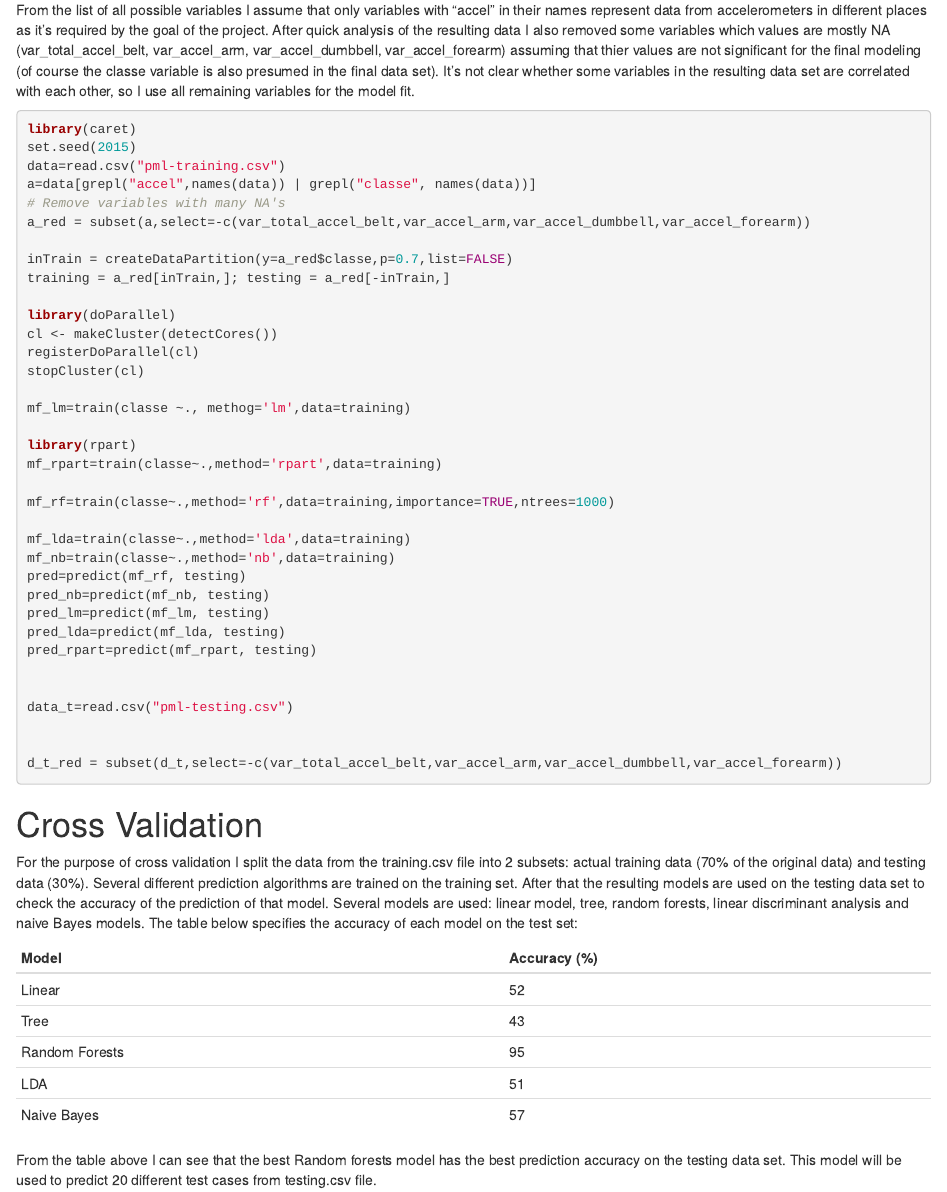
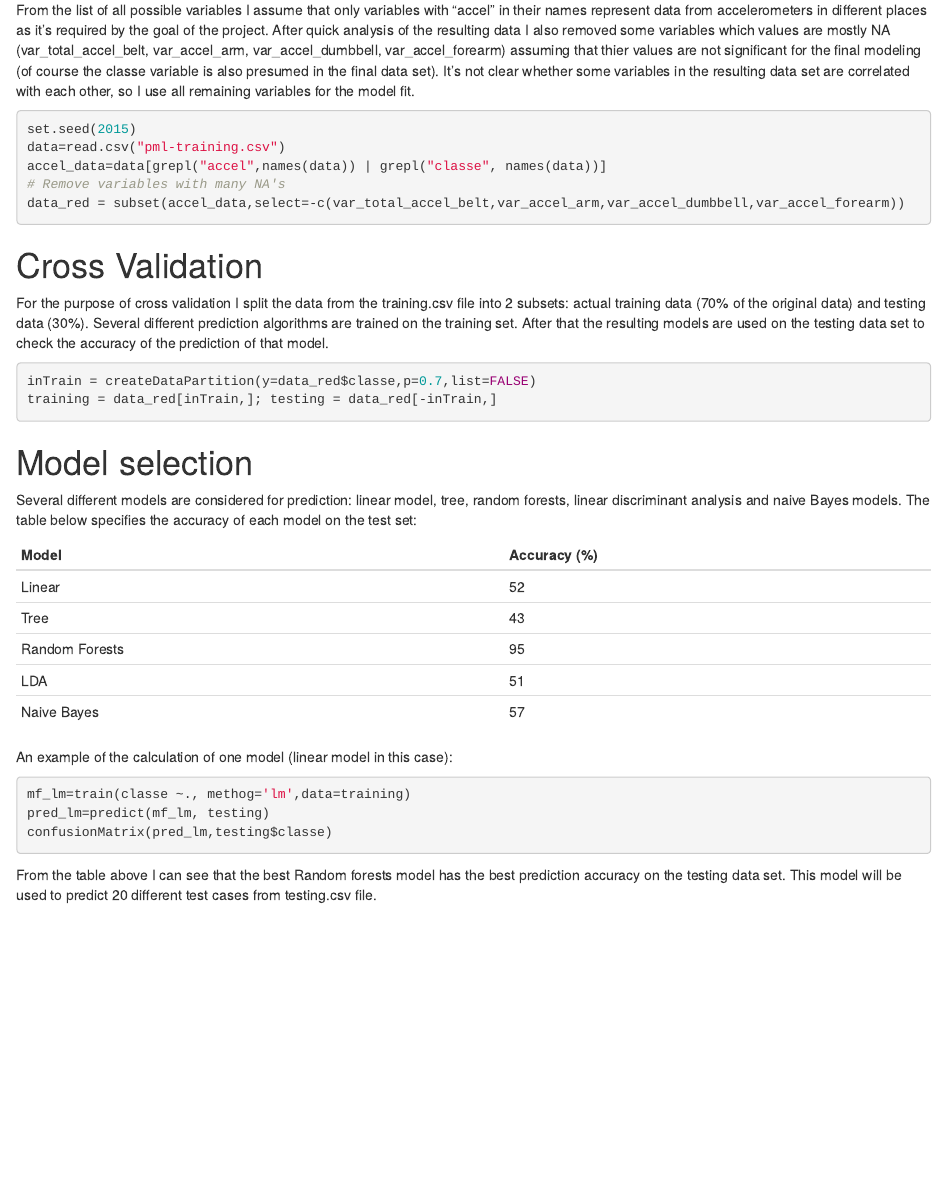
Before and after one commit to spiridenok/PML, an R Markdown document (Prediction Assignment Writeup.Rmd): the page in a window 1100 px wide, from 130 px down. Rendered offline with R 4.5, knitr and Pandoc, with nearby package versions.

Commit message:
Second version

````diff
--- a/Prediction Assignment Writeup.Rmd
+++ b/Prediction Assignment Writeup.Rmd
@@ -9,28 +8,27 @@ output: html_document
 From the list of all possible variables I assume that only variables with "accel" in their names represent data from accelerometers in different places as it's required by the goal of the project. After quick analysis of the resulting data I also removed some variables which values are mostly NA (var_total_accel_belt, var_accel_arm, var_accel_dumbbell, var_accel_forearm) assuming that thier values are not significant for the final modeling (of course the classe variable is also presumed in the final data set). It's not clear whether some variables in the resulting data set are correlated with each other, so I use all remaining variables for the model fit.
 
 ```{r,eval=FALSE}
-library(caret)
 set.seed(2015)
 data=read.csv("pml-training.csv")
-a=data[grepl("accel",names(data)) | grepl("classe", names(data))]
+accel_data=data[grepl("accel",names(data)) | grepl("classe", names(data))]
 # Remove variables with many NA's
-a_red = subset(a,select=-c(var_total_accel_belt,var_accel_arm,var_accel_dumbbell,var_accel_forearm))
+data_red = subset(accel_data,select=-c(var_total_accel_belt,var_accel_arm,var_accel_dumbbell,var_accel_forearm))
+```
 
-inTrain = createDataPartition(y=a_red$classe,p=0.7,list=FALSE)
-training = a_red[inTrain,]; testing = a_red[-inTrain,]
+# Cross Validation
+For the purpose of cross validation I split the data from the training.csv file into 2 subsets: actual training data (70% of the original data) and testing data (30%). Several different prediction algorithms are trained on the training set. After that the resulting models are used on the testing data set to check the accuracy of the prediction of that model.
 
-library(doParallel)
-cl <- makeCluster(detectCores())
-registerDoParallel(cl)
-stopCluster(cl)
+```{r,eval=FALSE}
+inTrain = createDataPartition(y=data_red$classe,p=0.7,list=FALSE)
+training = data_red[inTrain,]; testing = data_red[-inTrain,]
+```
 
+# Model selection
+```{r,eval=FALSE,echo=FALSE}
+library(caret)
 mf_lm=train(classe ~., methog='lm',data=training)
-
-library(rpart)
 mf_rpart=train(classe~.,method='rpart',data=training)
-
 mf_rf=train(classe~.,method='rf',data=training,importance=TRUE,ntrees=1000)
-
 mf_lda=train(classe~.,method='lda',data=training)
 mf_nb=train(classe~.,method='nb',data=training)
 pred=predict(mf_rf, testing)
@@ -38,18 +36,9 @@ pred_nb=predict(mf_nb, testing)
 pred_lm=predict(mf_lm, testing)
 pred_lda=predict(mf_lda, testing)
 pred_rpart=predict(mf_rpart, testing)
-
-
-data_t=read.csv("pml-testing.csv")
-
-
-d_t_red = subset(d_t,select=-c(var_total_accel_belt,var_accel_arm,var_accel_dumbbell,var_accel_forearm))
-
 ```
 
-# Cross Validation
-For the purpose of cross validation I split the data from the training.csv file into 2 subsets: actual training data (70% of the original data) and testing data (30%). Several different prediction algorithms are trained on the training set. After that the resulting models are used on the testing data set to check the accuracy of the prediction of that model.
-Several models are used: linear model, tree, random forests, linear discriminant analysis and naive Bayes models. The table below specifies the accuracy of each model on the test set:
+Several different models are considered for prediction: linear model, tree, random forests, linear discriminant analysis and naive Bayes models. The table below specifies the accuracy of each model on the test set:
 
 Model          |Accuracy (%)
 ---------------|------------
@@ -59,4 +48,11 @@ Random Forests |95
 LDA            |51
 Naive Bayes    |57
 
+An example of the calculation of one model (linear model in this case):
+```{r,eval=FALSE}
+mf_lm=train(classe ~., methog='lm',data=training)
+pred_lm=predict(mf_lm, testing)
+confusionMatrix(pred_lm,testing$classe)
+```
+
 From the table above I can see that the best Random forests model has the best prediction accuracy on the testing data set. This model will be used to predict 20 different test cases from testing.csv file.
````
Also changed, not shown: Prediction Assignment Writeup.Rmd (1 more changed lines).
